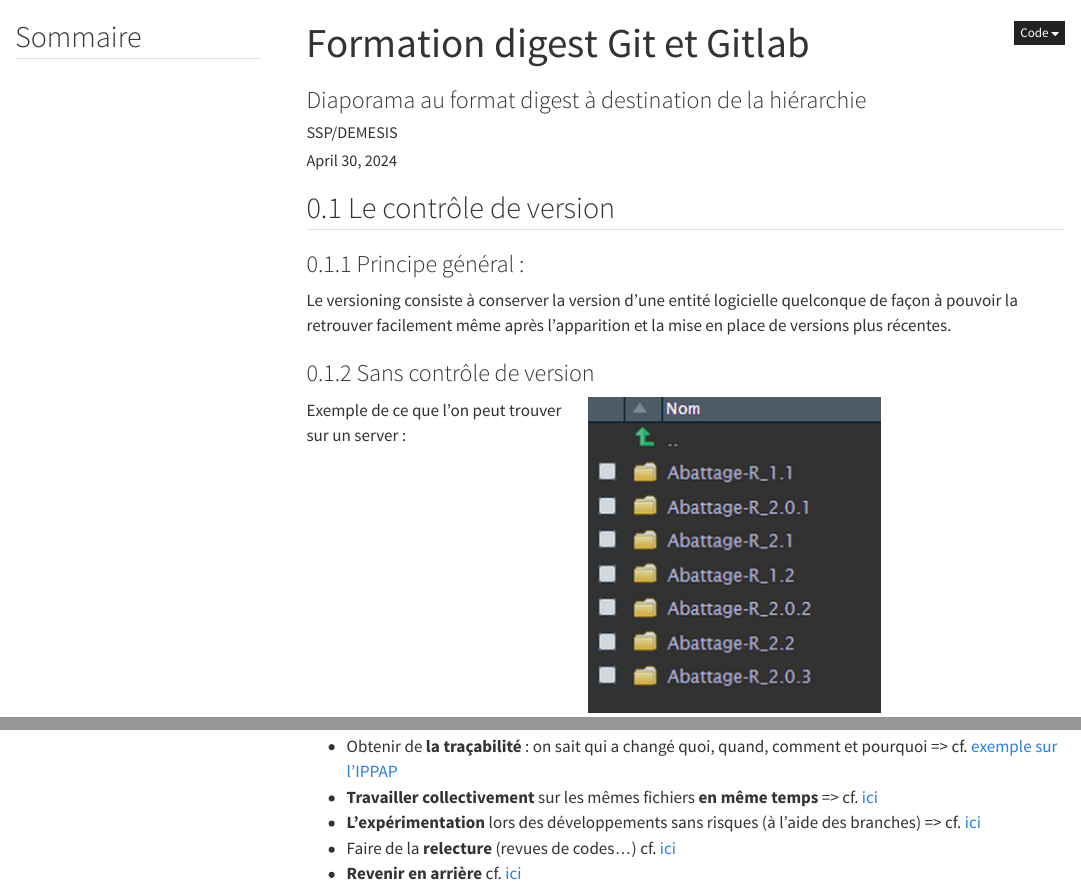
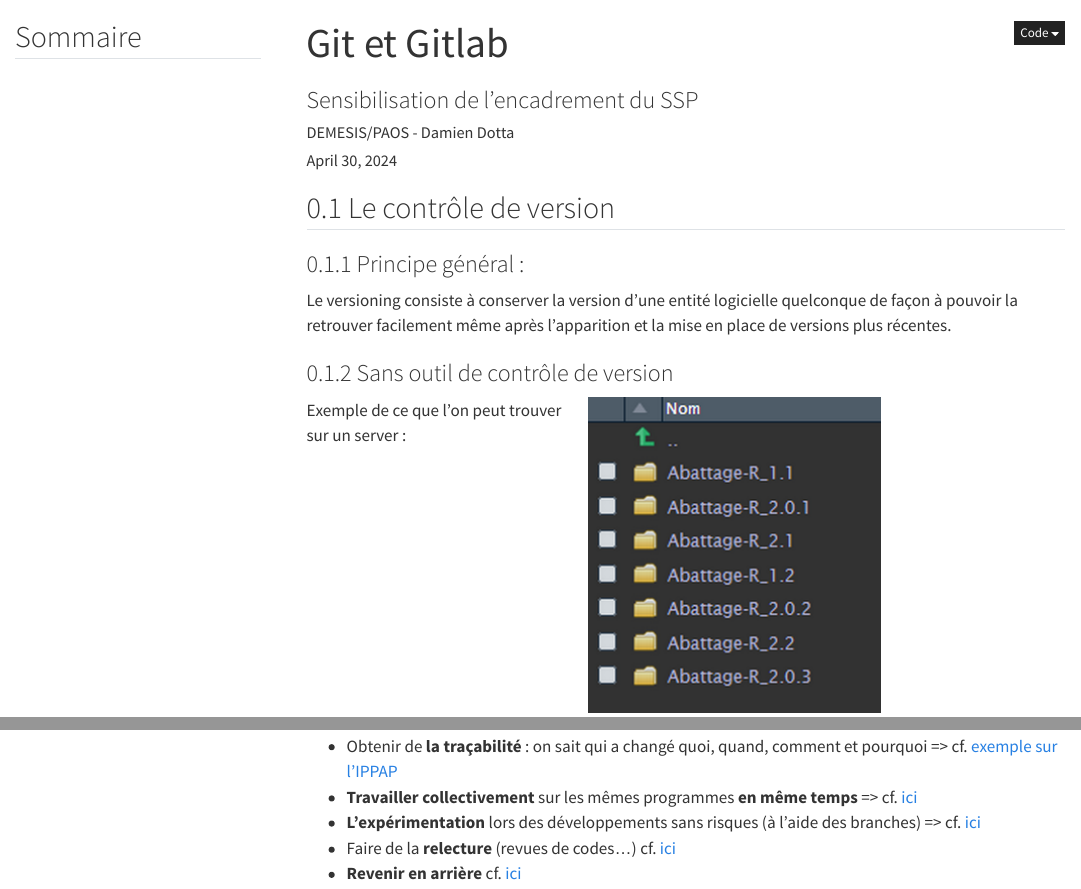
Before and after one commit to SSM-Agriculture/formation_git_digest, a Quarto document (formation-git_digest.qmd): the page in a window 1100 px wide, from its top, and a second part further down, joined at a grey line. Rendered offline with R 4.5, knitr and Pandoc in place of Quarto, with nearby package versions; menus at the side of the page are left out.

Commit message:
doc: modification suite à relecture de Juliette

```diff
--- a/formation-git_digest.qmd
+++ b/formation-git_digest.qmd
@@ -1,9 +1,9 @@
 ---
-title: "Formation digest Git et Gitlab"
-subtitle: "Diaporama au format digest à destination de la hiérarchie"
+title: "Git et Gitlab"
+subtitle: "Sensibilisation de l'encadrement du SSP"
 date: today
-date-format: "DD/MM/YYYY"
-author: "SSP/DEMESIS"
+date-format: "07/05/2024"
+author: "DEMESIS/PAOS - Damien Dotta"
 description: |
   Support de formation au format digest de Git pour les utilisateurs de R au MASA
 
@@ -34,7 +34,7 @@
 de façon à pouvoir la retrouver facilement même après l'apparition et la mise
 en place de versions plus récentes.
 
-### Sans contrôle de version
+### Sans outil de contrôle de version
 
 ::: columns
 ::: {.column width="35%"}
@@ -53,7 +53,7 @@
 **Le versioning permet de :**
 
 - Obtenir de **la traçabilité** : on sait qui a changé quoi, quand, comment et pourquoi => cf. [exemple sur l'IPPAP](https://forge.agriculture.rie.gouv.fr/gitlab/ssp/bmis/ippap/-/issues/75){target="_blank"}
-- **Travailler collectivement** sur les mêmes fichiers **en même temps** => cf. [ici](https://ddotta.github.io/formation-git/#/git---un-mod%C3%A8le-distribu%C3%A9){target="_blank"}
+- **Travailler collectivement** sur les mêmes programmes **en même temps** => cf. [ici](https://ddotta.github.io/formation-git/#/git---un-mod%C3%A8le-distribu%C3%A9){target="_blank"}
 - **L'expérimentation** lors des développements sans risques (à l'aide des branches) => cf. [ici](https://ddotta.github.io/formation-git/#/d%C3%A9finition-des-branches){target="_blank"}
 - Faire de la **relecture** (revues de codes...) cf. [ici](https://ddotta.github.io/formation-git/#/les-relectures-ou-revues-de-code-avec-gitlab-12){target="_blank"}
 - **Revenir en arrière** cf. [ici](https://ddotta.github.io/formation-git/#/revenir-en-arri%C3%A8re-avec-gitlab-13){target="_blank"}
```
Also changed, not shown: formation-git_digest.html.
